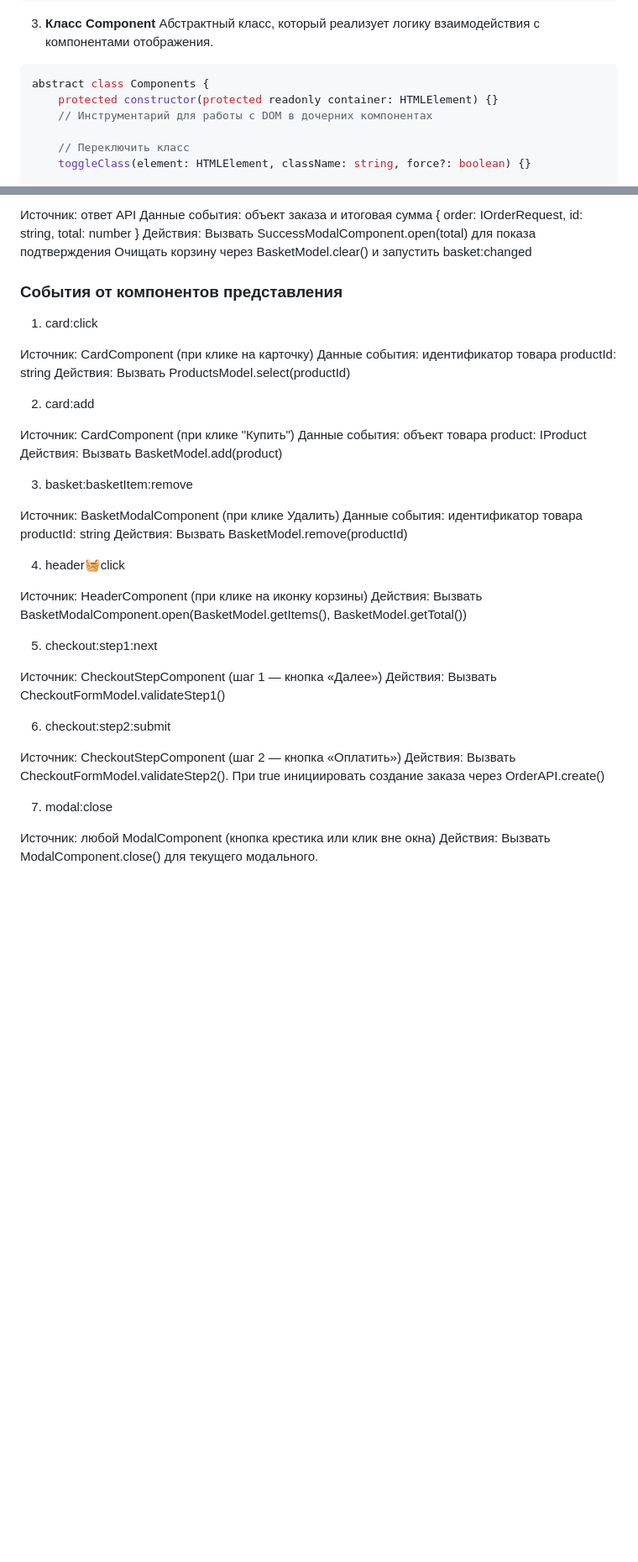
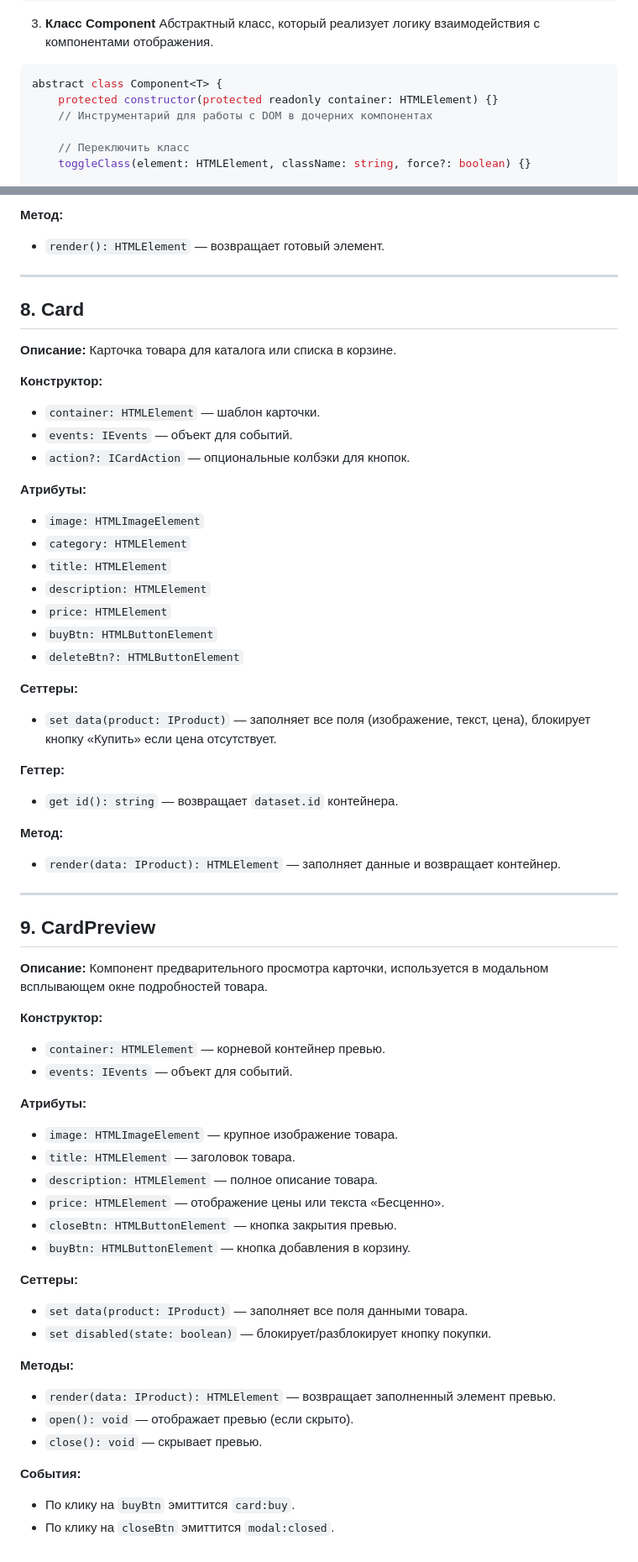
Before and after one commit to Liziwinc/web-larek-frontend, a Markdown page: README.md, 2 parts joined by grey strips. Shown at 84% size. Drawn GitHub-style; blank space fills up the shorter version.

````diff
--- a/README.md
+++ b/README.md
@@ -148,7 +148,7 @@ class EventEmitter implements IEvents {
 3. **Класс Component**
 Абстрактный класс, который реализует логику взаимодействия с компонентами отображения.
 ```ts
-abstract class Components {
+abstract class Component<T> {
     protected constructor(protected readonly container: HTMLElement) {}
     // Инструментарий для работы с DOM в дочерних компонентах
 
@@ -428,46 +437,65 @@ bindClose(): void
 
-Источник: ответ API
-Данные события: объект заказа и итоговая сумма { order: IOrderRequest, id: string, total: number }
-Действия:
-Вызвать SuccessModalComponent.open(total) для показа подтверждения
-Очищать корзину через BasketModel.clear() и  запустить basket:changed
+**Метод:**
+- `render(): HTMLElement` — возвращает готовый элемент.
 
-### События от компонентов представления
+---
 
-1. card:click
+## 8. Card
 
-Источник: CardComponent (при клике на карточку)
-Данные события: идентификатор товара productId: string
-Действия: Вызвать ProductsModel.select(productId)
+**Описание:**
+Карточка товара для каталога или списка в корзине.
 
-2. card:add
+**Конструктор:**
+- `container: HTMLElement` — шаблон карточки.
+- `events: IEvents` — объект для событий.
+- `action?: ICardAction` — опциональные колбэки для кнопок.
 
-Источник: CardComponent (при клике "Купить")
-Данные события: объект товара product: IProduct
-Действия: Вызвать BasketModel.add(product)
+**Атрибуты:**
+- `image: HTMLImageElement`
+- `category: HTMLElement`
+- `title: HTMLElement`
+- `description: HTMLElement`
+- `price: HTMLElement`
+- `buyBtn: HTMLButtonElement`
+- `deleteBtn?: HTMLButtonElement`
 
-3. basket:basketItem:remove
+**Сеттеры:**
+- `set data(product: IProduct)` — заполняет все поля (изображение, текст, цена), блокирует кнопку «Купить» если цена отсутствует.
 
-Источник: BasketModalComponent (при клике Удалить)
-Данные события: идентификатор товара productId: string
-Действия: Вызвать BasketModel.remove(productId)
+**Геттер:**
+- `get id(): string` — возвращает `dataset.id` контейнера.
 
-4. header:basket:click
+**Метод:**
+- `render(data: IProduct): HTMLElement` — заполняет данные и возвращает контейнер.
 
-Источник: HeaderComponent (при клике на иконку корзины)
-Действия: Вызвать BasketModalComponent.open(BasketModel.getItems(), BasketModel.getTotal())
+---
 
-5. checkout:step1:next
+## 9. CardPreview
 
-Источник: CheckoutStepComponent (шаг 1 — кнопка «Далее»)
-Действия: Вызвать CheckoutFormModel.validateStep1()
+**Описание:**
+Компонент предварительного просмотра карточки, используется в модальном всплывающем окне подробностей товара.
 
-6. checkout:step2:submit
+**Конструктор:**
+- `container: HTMLElement` — корневой контейнер превью.
+- `events: IEvents` — объект для событий.
 
-Источник: CheckoutStepComponent (шаг 2 — кнопка «Оплатить»)
-Действия: Вызвать CheckoutFormModel.validateStep2(). При true инициировать создание заказа через OrderAPI.create()
+**Атрибуты:**
+- `image: HTMLImageElement` — крупное изображение товара.
+- `title: HTMLElement` — заголовок товара.
+- `description: HTMLElement` — полное описание товара.
+- `price: HTMLElement` — отображение цены или текста «Бесценно».
+- `closeBtn: HTMLButtonElement` — кнопка закрытия превью.
+- `buyBtn: HTMLButtonElement` — кнопка добавления в корзину.
 
-7. modal:close
+**Сеттеры:**
+- `set data(product: IProduct)` — заполняет все поля данными товара.
+- `set disabled(state: boolean)` — блокирует/разблокирует кнопку покупки.
 
-Источник: любой ModalComponent (кнопка крестика или клик вне окна)
-Действия: Вызвать ModalComponent.close() для текущего модального.
+**Методы:**
+- `render(data: IProduct): HTMLElement` — возвращает заполненный элемент превью.
+- `open(): void` — отображает превью (если скрыто).
+- `close(): void` — скрывает превью.
+
+**События:**
+- По клику на `buyBtn` эмиттится `card:buy`.
+- По клику на `closeBtn` эмиттится `modal:closed`.
````
Also changed, not shown: other parts of README.md (+121 -112 lines).
